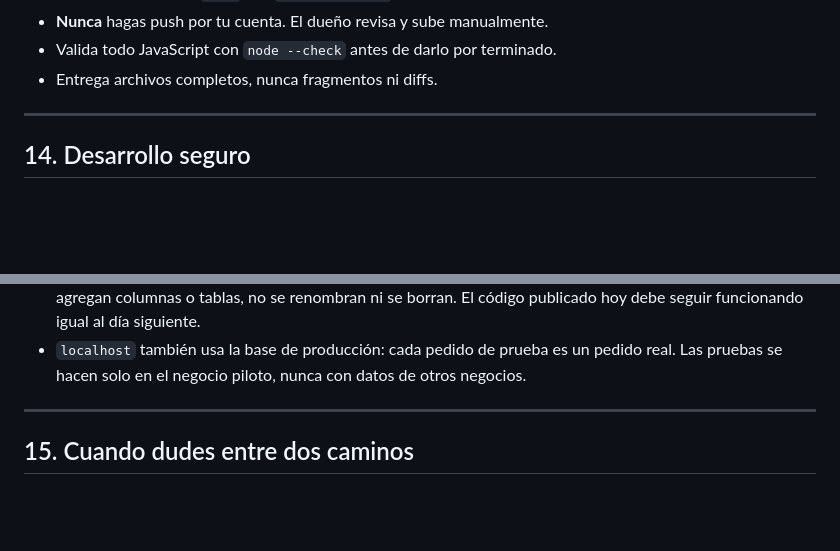
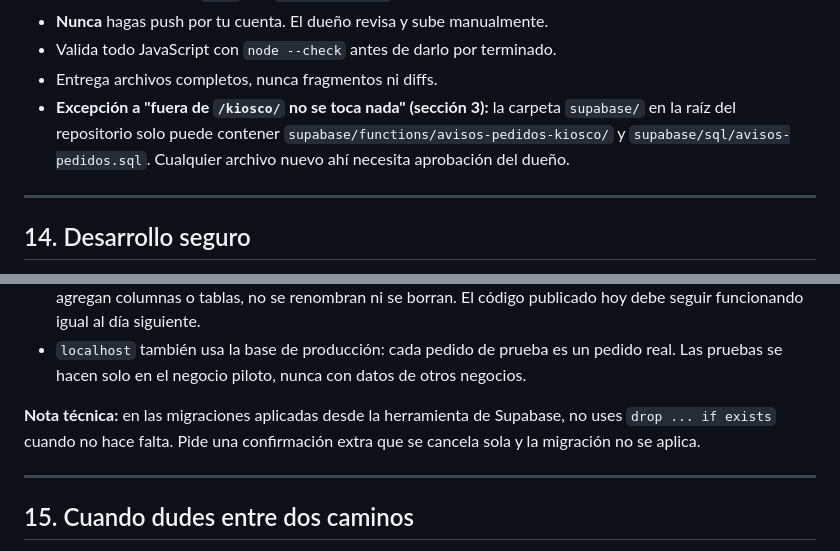
Before and after one commit to jackwvr1-ai/atiendepro, a Markdown page: CLAUDE-KIOSCOS.md, 2 parts joined by grey strips. Drawn GitHub-style; blank space fills up the shorter version.

```diff
--- a/CLAUDE-KIOSCOS.md
+++ b/CLAUDE-KIOSCOS.md
@@ -397,6 +397,10 @@ Reglas de ejecución:
 - **Nunca** hagas push por tu cuenta. El dueño revisa y sube manualmente.
 - Valida todo JavaScript con `node --check` antes de darlo por terminado.
 - Entrega archivos completos, nunca fragmentos ni diffs.
+- **Excepción a "fuera de `/kiosco/` no se toca nada" (sección 3):** la carpeta
+  `supabase/` en la raíz del repositorio solo puede contener
+  `supabase/functions/avisos-pedidos-kiosco/` y `supabase/sql/avisos-pedidos.sql`.
+  Cualquier archivo nuevo ahí necesita aprobación del dueño.
 
 ---
 
@@ -431,6 +435,10 @@ Hay **una sola base de datos y es de producción**. No se usa para experimentar.
 - `localhost` también usa la base de producción: cada pedido de prueba es un
   pedido real. Las pruebas se hacen solo en el negocio piloto, nunca con
   datos de otros negocios.
+
+**Nota técnica:** en las migraciones aplicadas desde la herramienta de Supabase,
+no uses `drop ... if exists` cuando no hace falta. Pide una confirmación extra
+que se cancela sola y la migración no se aplica.
 
 ---
 
```
Also changed, not shown: other parts of CLAUDE-KIOSCOS.md (+72 -2 lines).
